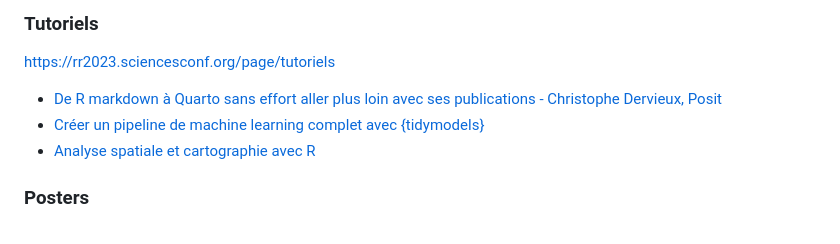
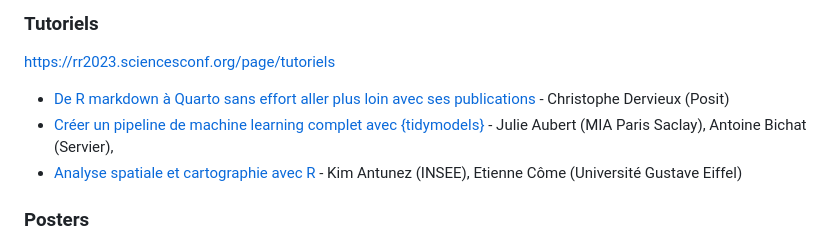
Before and after one commit to Rencontres-R/Rencontres_R_2023, a Markdown page: README.md, the part around the change. Rendered like a GitHub page.

```diff
--- a/README.md
+++ b/README.md
@@ -45,9 +45,9 @@ https://rr2023.sciencesconf.org/page/conferenciers
 
 https://rr2023.sciencesconf.org/page/tutoriels
 
-* [De R markdown à Quarto sans effort aller plus loin avec ses publications - Christophe Dervieux, Posit](https://cderv.quarto.pub/tuto-quarto-rr2023/)
-* [Créer un pipeline de machine learning complet avec {tidymodels}](https://github.com/abichat/rr23-tuto-tidymodels)
-* [Analyse spatiale et cartographie avec R](https://github.com/antuki/RR2023_tuto_statspatiale)
+* [De R markdown à Quarto sans effort aller plus loin avec ses publications](https://cderv.quarto.pub/tuto-quarto-rr2023/) - Christophe Dervieux (Posit)
+* [Créer un pipeline de machine learning complet avec {tidymodels}](https://github.com/abichat/rr23-tuto-tidymodels) - Julie Aubert (MIA Paris Saclay), Antoine Bichat (Servier),
+* [Analyse spatiale et cartographie avec R](https://github.com/antuki/RR2023_tuto_statspatiale) - Kim Antunez (INSEE), Etienne Côme (Université Gustave Eiffel)
 
 ### Posters
 
```
